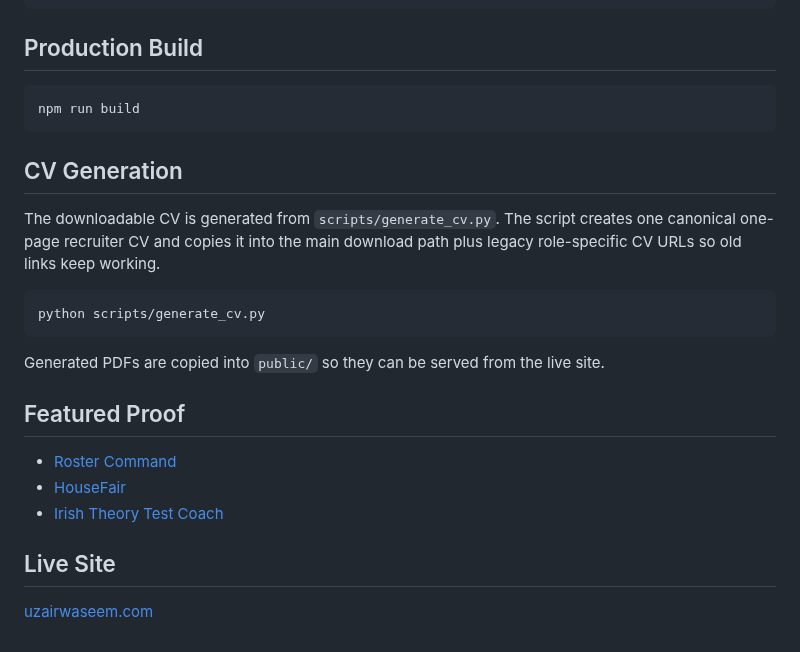
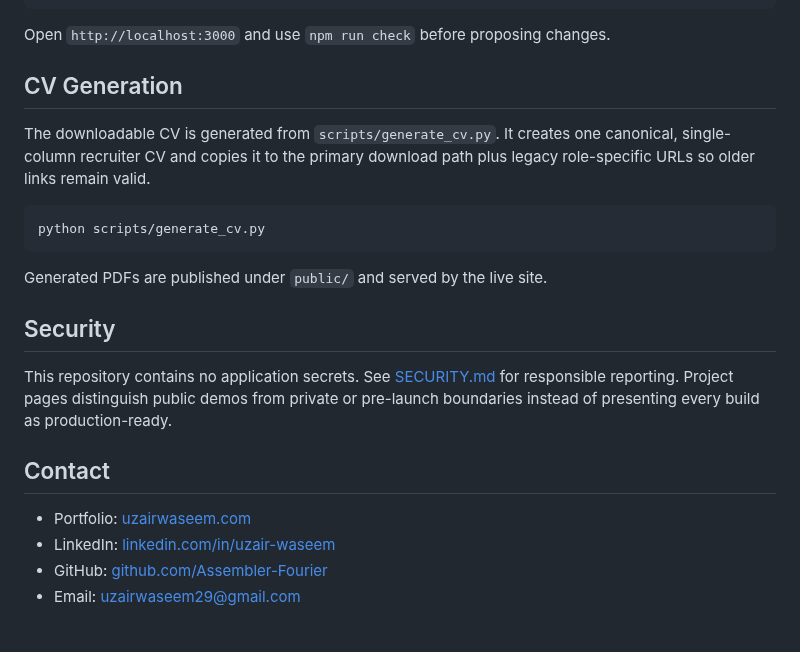
Before and after one commit to Assembler-Fourier/uzair-waseem-portfolio, a Markdown page: README.md, the part around one of its changes. GitHub-like rendering.

````diff
--- a/README.md
+++ b/README.md
@@ -17,28 +56,25 @@ npm install
 npm run dev
 ```
 
-## Production Build
-
-```bash
-npm run build
-```
+Open `http://localhost:3000` and use `npm run check` before proposing changes.
 
 ## CV Generation
 
-The downloadable CV is generated from `scripts/generate_cv.py`. The script creates one canonical one-page recruiter CV and copies it into the main download path plus legacy role-specific CV URLs so old links keep working.
+The downloadable CV is generated from `scripts/generate_cv.py`. It creates one canonical, single-column recruiter CV and copies it to the primary download path plus legacy role-specific URLs so older links remain valid.
 
 ```bash
 python scripts/generate_cv.py
 ```
 
-Generated PDFs are copied into `public/` so they can be served from the live site.
+Generated PDFs are published under `public/` and served by the live site.
 
-## Featured Proof
+## Security
 
-- [Roster Command](https://github.com/Assembler-Fourier/employee-roster-command)
-- [HouseFair](https://github.com/Assembler-Fourier/housefair-ai)
-- [Irish Theory Test Coach](https://github.com/Assembler-Fourier/irish-theory-test-coach)
+This repository contains no application secrets. See [SECURITY.md](SECURITY.md) for responsible reporting. Project pages distinguish public demos from private or pre-launch boundaries instead of presenting every build as production-ready.
 
-## Live Site
+## Contact
 
-[uzairwaseem.com](https://uzairwaseem.com)
+- Portfolio: [uzairwaseem.com](https://uzairwaseem.com)
+- LinkedIn: [linkedin.com/in/uzair-waseem](https://www.linkedin.com/in/uzair-waseem/)
+- GitHub: [github.com/Assembler-Fourier](https://github.com/Assembler-Fourier)
+- Email: [uzairwaseem29@gmail.com](mailto:uzairwaseem29@gmail.com)
````
Also changed, not shown: other parts of README.md (+48 -9 lines), SECURITY.md (added, +16 -0 lines), .github/assets/portfolio-preview.png (added), 3 other files.
